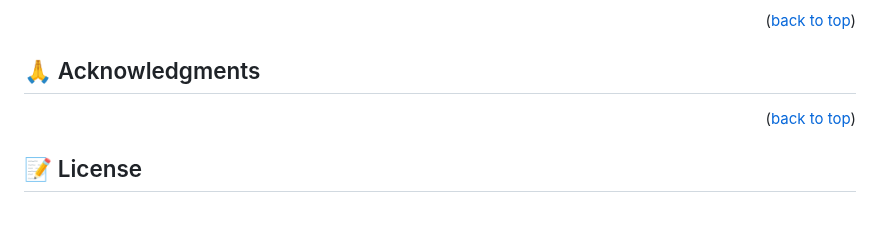
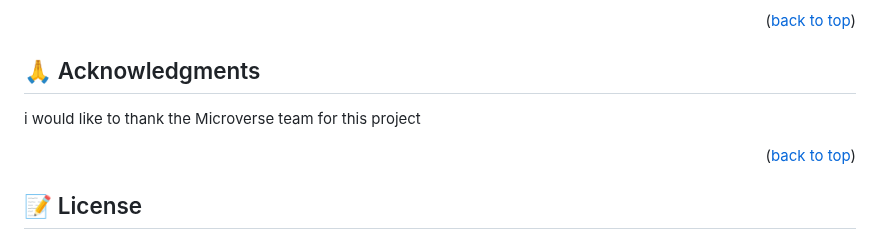
Before and after one commit to techmoves/awesome-books-es6, a Markdown page: README.md, the part around the change. GitHub-like rendering; blank space fills up the shorter version.

```diff
--- a/README.md
+++ b/README.md
@@ -182,7 +182,7 @@ Give a ⭐️ if you like this project!
 
 ## 🙏 Acknowledgments <a name="acknowledgements"></a>
 
-
+i would like to thank the Microverse team for this project
 
 <p align="right">(<a href="#readme-top">back to top</a>)</p>
 
```
